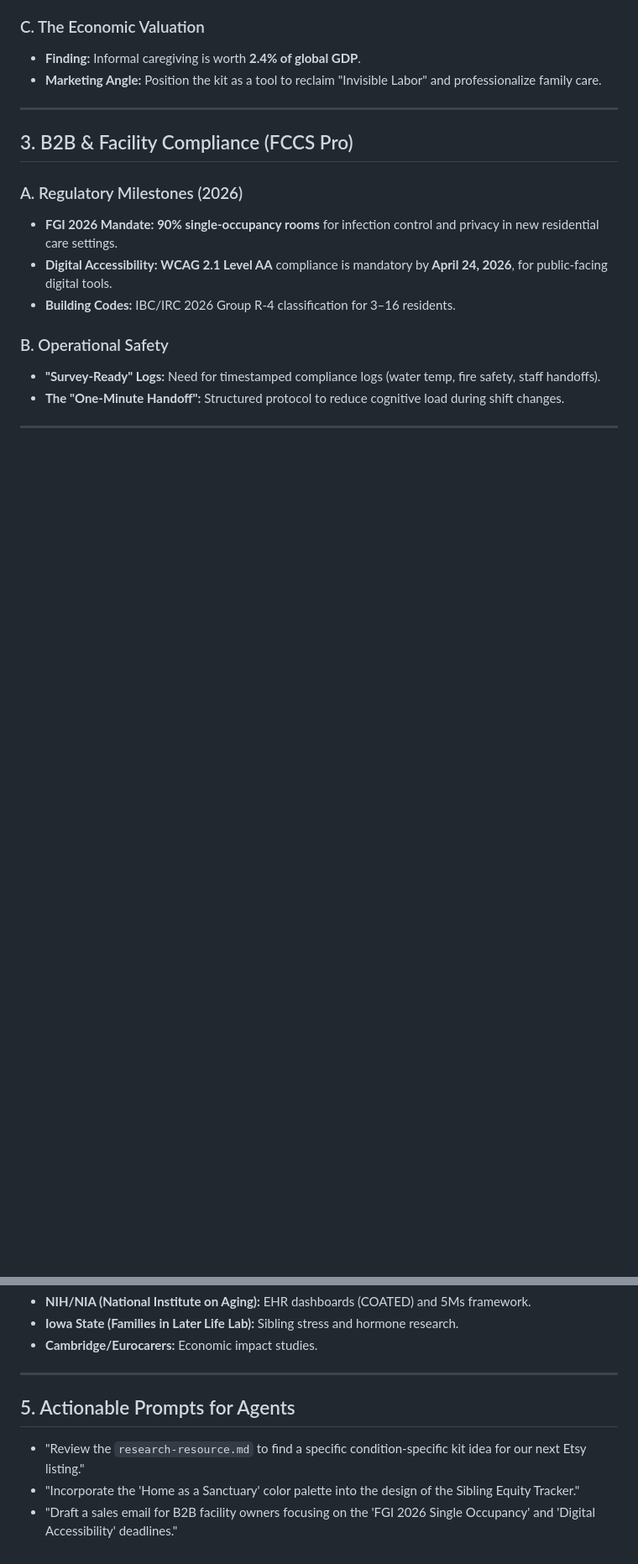
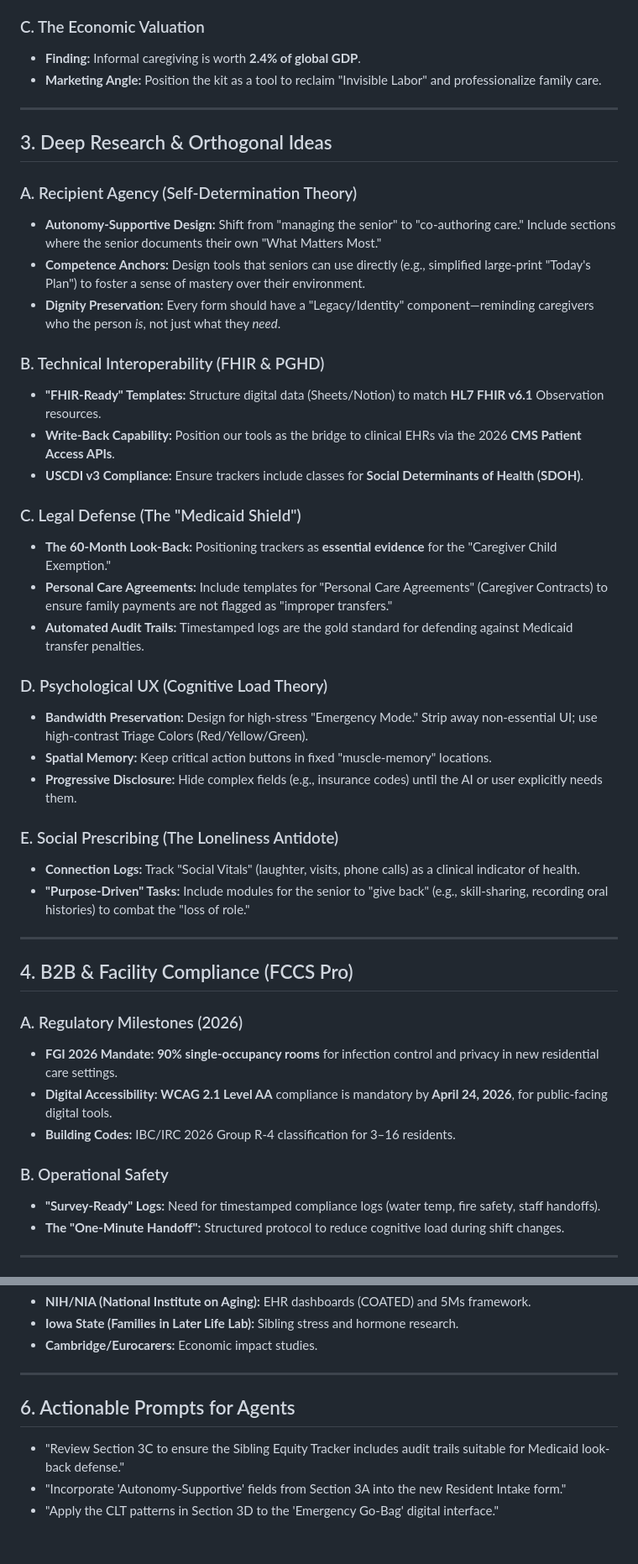
Before and after one commit to htruong11/digitalproducts, a Markdown page: docs/research/research-resource.md, 2 parts joined by grey strips. Shown at 84% size. Rendered like a GitHub page; blank space fills up the shorter version.

Commit message:
more research

```diff
--- a/docs/research/research-resource.md
+++ b/docs/research/research-resource.md
@@ -39,7 +41,35 @@ This document is a living resource for agents to inform product development, mar
 
 ---
 
-## 3. B2B & Facility Compliance (FCCS Pro)
+## 3. Deep Research & Orthogonal Ideas
+
+### A. Recipient Agency (Self-Determination Theory)
+*   **Autonomy-Supportive Design:** Shift from "managing the senior" to "co-authoring care." Include sections where the senior documents their own "What Matters Most."
+*   **Competence Anchors:** Design tools that seniors can use directly (e.g., simplified large-print "Today's Plan") to foster a sense of mastery over their environment.
+*   **Dignity Preservation:** Every form should have a "Legacy/Identity" component—reminding caregivers who the person *is*, not just what they *need*.
+
+### B. Technical Interoperability (FHIR & PGHD)
+*   **"FHIR-Ready" Templates:** Structure digital data (Sheets/Notion) to match **HL7 FHIR v6.1** Observation resources.
+*   **Write-Back Capability:** Position our tools as the bridge to clinical EHRs via the 2026 **CMS Patient Access APIs**.
+*   **USCDI v3 Compliance:** Ensure trackers include classes for **Social Determinants of Health (SDOH)**.
+
+### C. Legal Defense (The "Medicaid Shield")
+*   **The 60-Month Look-Back:** Positioning trackers as **essential evidence** for the "Caregiver Child Exemption."
+*   **Personal Care Agreements:** Include templates for "Personal Care Agreements" (Caregiver Contracts) to ensure family payments are not flagged as "improper transfers."
+*   **Automated Audit Trails:** Timestamped logs are the gold standard for defending against Medicaid transfer penalties.
+
+### D. Psychological UX (Cognitive Load Theory)
+*   **Bandwidth Preservation:** Design for high-stress "Emergency Mode." Strip away non-essential UI; use high-contrast Triage Colors (Red/Yellow/Green).
+*   **Spatial Memory:** Keep critical action buttons in fixed "muscle-memory" locations.
+*   **Progressive Disclosure:** Hide complex fields (e.g., insurance codes) until the AI or user explicitly needs them.
+
+### E. Social Prescribing (The Loneliness Antidote)
+*   **Connection Logs:** Track "Social Vitals" (laughter, visits, phone calls) as a clinical indicator of health.
+*   **"Purpose-Driven" Tasks:** Include modules for the senior to "give back" (e.g., skill-sharing, recording oral histories) to combat the "loss of role."
+
+---
+
+## 4. B2B & Facility Compliance (FCCS Pro)
 
 ### A. Regulatory Milestones (2026)
 *   **FGI 2026 Mandate:** **90% single-occupancy rooms** for infection control and privacy in new residential care settings.
@@ -67,7 +97,7 @@ This document is a living resource for agents to inform product development, mar
 
 ---
 
-## 5. Actionable Prompts for Agents
-*   "Review the `research-resource.md` to find a specific condition-specific kit idea for our next Etsy listing."
-*   "Incorporate the 'Home as a Sanctuary' color palette into the design of the Sibling Equity Tracker."
-*   "Draft a sales email for B2B facility owners focusing on the 'FGI 2026 Single Occupancy' and 'Digital Accessibility' deadlines."
+## 6. Actionable Prompts for Agents
+*   "Review Section 3C to ensure the Sibling Equity Tracker includes audit trails suitable for Medicaid look-back defense."
+*   "Incorporate 'Autonomy-Supportive' fields from Section 3A into the new Resident Intake form."
+*   "Apply the CLT patterns in Section 3D to the 'Emergency Go-Bag' digital interface."
```
Also changed, not shown: other parts of docs/research/research-resource.md (+3 -1 lines).
